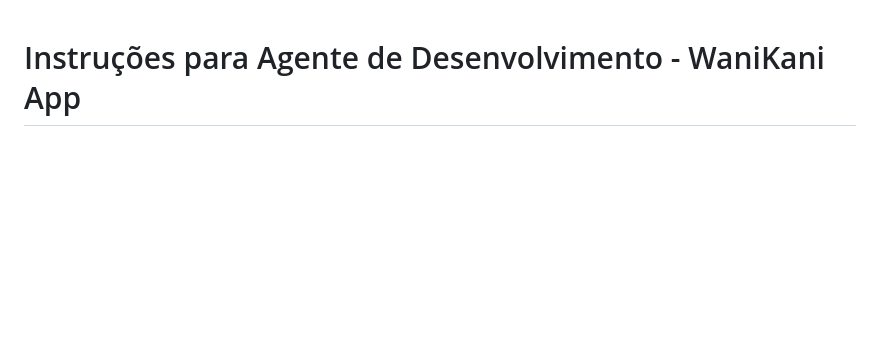
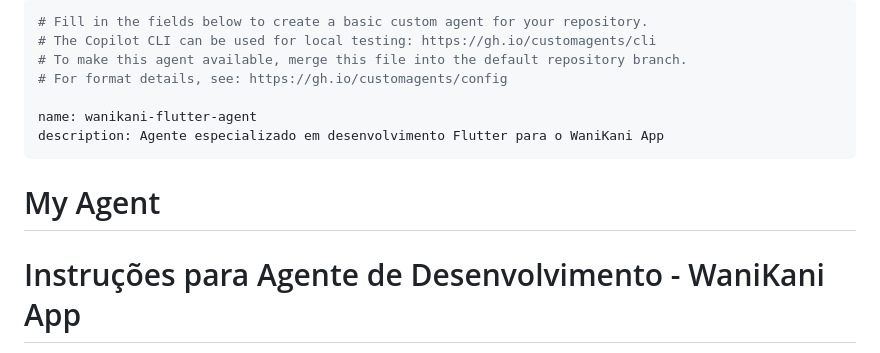
Before and after one commit to samukazangetsu/WaniKaniApp, a Markdown page: .github/agents/wanikani-flutter-agent.md, the part around the change. Rendered like a GitHub page; blank space fills up the shorter version.

Commit message:
chore: atualiza flutter-agent

```diff
--- a/.github/agents/wanikani-flutter-agent.md
+++ b/.github/agents/wanikani-flutter-agent.md
@@ -1,3 +1,14 @@
+---
+# Fill in the fields below to create a basic custom agent for your repository.
+# The Copilot CLI can be used for local testing: https://gh.io/customagents/cli
+# To make this agent available, merge this file into the default repository branch.
+# For format details, see: https://gh.io/customagents/config
+
+name: wanikani-flutter-agent
+description: Agente especializado em desenvolvimento Flutter para o WaniKani App
+---
+
+# My Agent
 # Instruções para Agente de Desenvolvimento - WaniKani App
 
 > **Objetivo:** Guia completo para agentes de IA desenvolverem código para o WaniKani App
```
